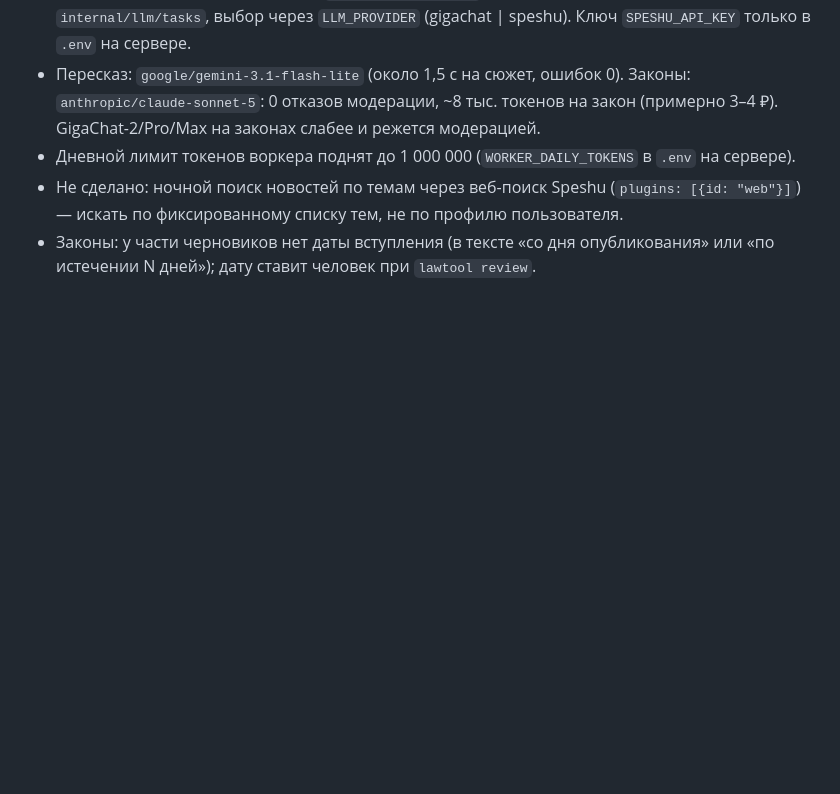
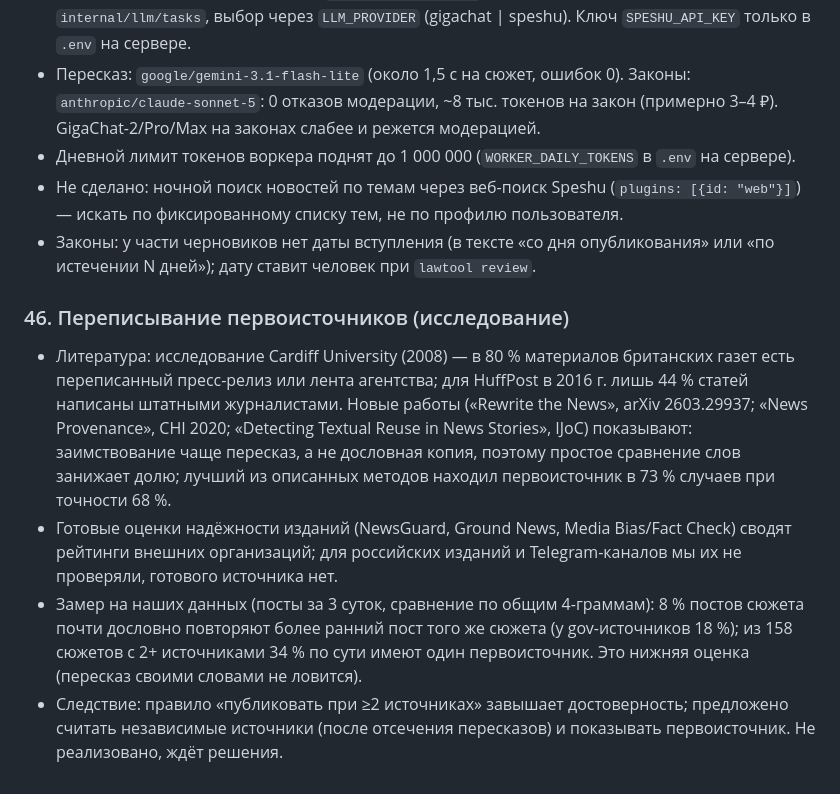
Before and after one commit to YuAndro120/life_, a Markdown page: revisit.md, the part around the change. Drawn GitHub-style; blank space fills up the shorter version.

Commit message:
revisit: исследование переписывания первоисточников (46)
Co-Authored-By: Claude Sonnet 5 <noreply@anthropic.com>

```diff
--- a/revisit.md
+++ b/revisit.md
@@ -224,3 +224,9 @@
 - Дневной лимит токенов воркера поднят до 1 000 000 (`WORKER_DAILY_TOKENS` в `.env` на сервере).
 - Не сделано: ночной поиск новостей по темам через веб-поиск Speshu (`plugins: [{id: "web"}]`) — искать по фиксированному списку тем, не по профилю пользователя.
 - Законы: у части черновиков нет даты вступления (в тексте «со дня опубликования» или «по истечении N дней»); дату ставит человек при `lawtool review`.
+
+### 46. Переписывание первоисточников (исследование)
+- Литература: исследование Cardiff University (2008) — в 80 % материалов британских газет есть переписанный пресс-релиз или лента агентства; для HuffPost в 2016 г. лишь 44 % статей написаны штатными журналистами. Новые работы («Rewrite the News», arXiv 2603.29937; «News Provenance», CHI 2020; «Detecting Textual Reuse in News Stories», IJoC) показывают: заимствование чаще пересказ, а не дословная копия, поэтому простое сравнение слов занижает долю; лучший из описанных методов находил первоисточник в 73 % случаев при точности 68 %.
+- Готовые оценки надёжности изданий (NewsGuard, Ground News, Media Bias/Fact Check) сводят рейтинги внешних организаций; для российских изданий и Telegram-каналов мы их не проверяли, готового источника нет.
+- Замер на наших данных (посты за 3 суток, сравнение по общим 4-граммам): 8 % постов сюжета почти дословно повторяют более ранний пост того же сюжета (у gov-источников 18 %); из 158 сюжетов с 2+ источниками 34 % по сути имеют один первоисточник. Это нижняя оценка (пересказ своими словами не ловится).
+- Следствие: правило «публиковать при ≥2 источниках» завышает достоверность; предложено считать независимые источники (после отсечения пересказов) и показывать первоисточник. Не реализовано, ждёт решения.
```
